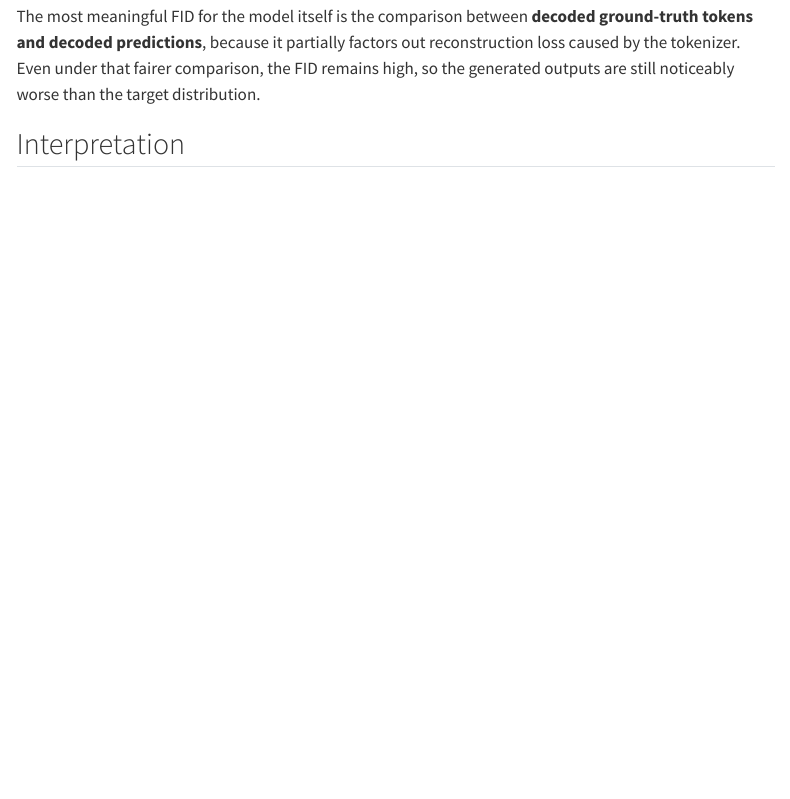
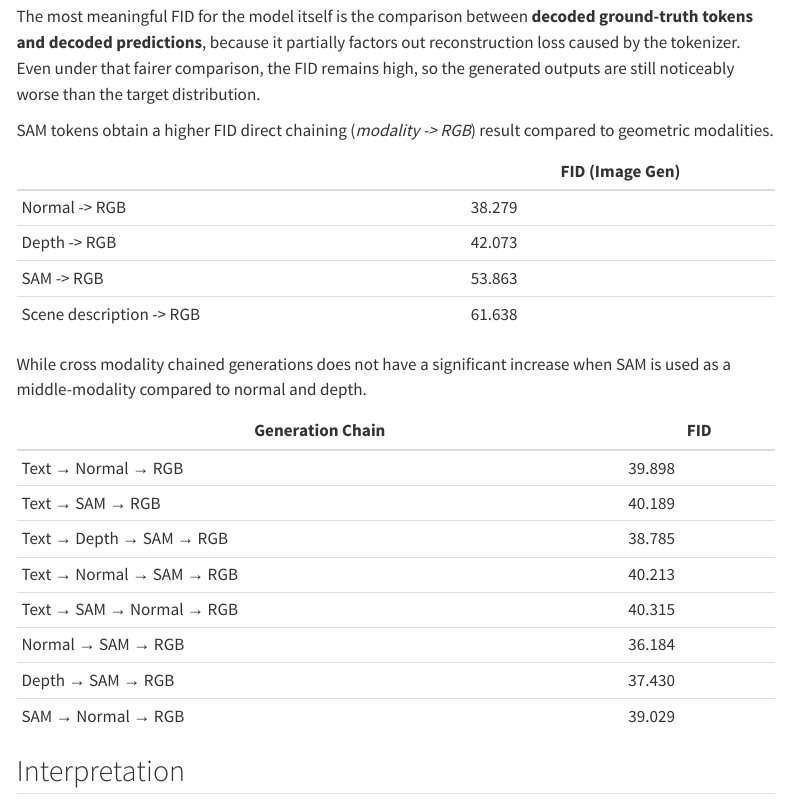
Before and after one commit to La-ine/sam-nano4m-site, a Quarto document (results.qmd): the page in a window 1100 px wide, from 2550 px down. Rendered offline with R 4.5, knitr and Pandoc in place of Quarto, with nearby package versions; menus at the side of the page are left out.

Commit message:
Added modality losses

```diff
--- a/results.qmd
+++ b/results.qmd
@@ -58,6 +58,29 @@ A degradation in mask generation quality is observable for objects in close prox
 
 The most meaningful FID for the model itself is the comparison between **decoded ground-truth tokens and decoded predictions**, because it partially factors out reconstruction loss caused by the tokenizer. Even under that fairer comparison, the FID remains high, so the generated outputs are still noticeably worse than the target distribution.
 
+SAM tokens obtain a higher FID direct chaining (*modality -> RGB*) result compared to geometric modalities.
+
+| | FID (Image Gen) |
+|--- | --- |
+| Normal -> RGB | 38.279 |
+| Depth -> RGB | 42.073 |
+| SAM -> RGB | 53.863 |
+| Scene description -> RGB | 61.638 |
+
+
+While cross modality chained generations does not have a significant increase when SAM is used as a middle-modality compared to normal and depth.
+
+| Generation Chain |  FID |
+| --- | --- |
+| Text → Normal → RGB | 39.898 |
+| Text → SAM → RGB |  40.189 |
+| Text → Depth → SAM → RGB | 38.785 |
+| Text → Normal → SAM → RGB | 40.213 |
+| Text → SAM → Normal → RGB | 40.315 |
+| Normal → SAM → RGB | 36.184 |
+| Depth → SAM → RGB | 37.430 |
+| SAM → Normal → RGB | 39.029 |
+
 
 ## Interpretation
 
```
Also changed, not shown: docs/search.json, 1 other file.
